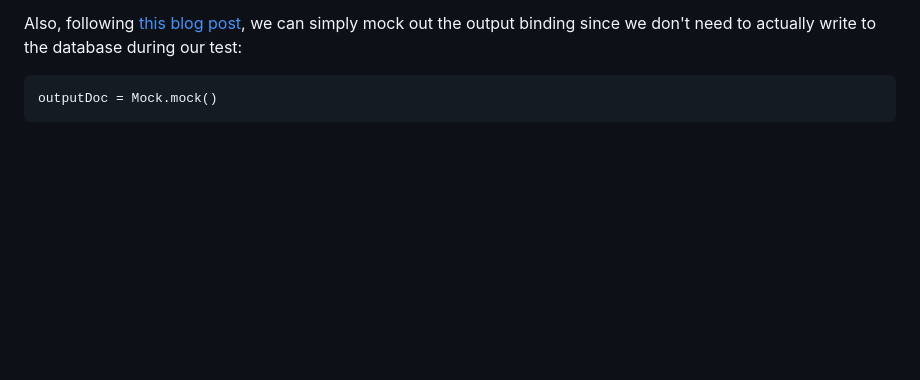
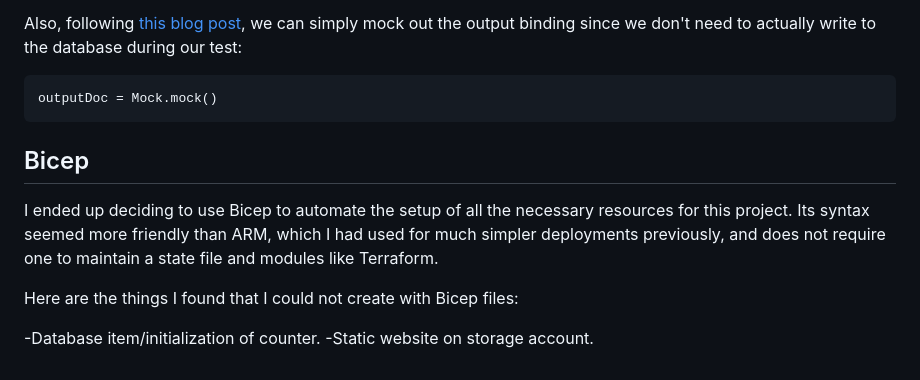
Before and after one commit to Sasquatch8946/azure-resume, a Markdown page: README.md, the part around the change. Drawn GitHub-style; blank space fills up the shorter version.

Commit message:
Start writing Bicep section of README. Explain what couldn't be automated using Bicep.

````diff
--- a/README.md
+++ b/README.md
@@ -55,3 +55,12 @@ Also, following [this blog post](https://chriskingdon.com/2020/11/30/the-definit
 ```
 outputDoc = Mock.mock()
 ```
+
+## Bicep
+
+I ended up deciding to use Bicep to automate the setup of all the necessary resources for this project. Its syntax seemed more friendly than ARM, which I had used for much simpler deployments previously, and does not require one to maintain a state file and modules like Terraform.
+
+Here are the things I found that I could not create with Bicep files:
+
+-Database item/initialization of counter.
+-Static website on storage account.
````
